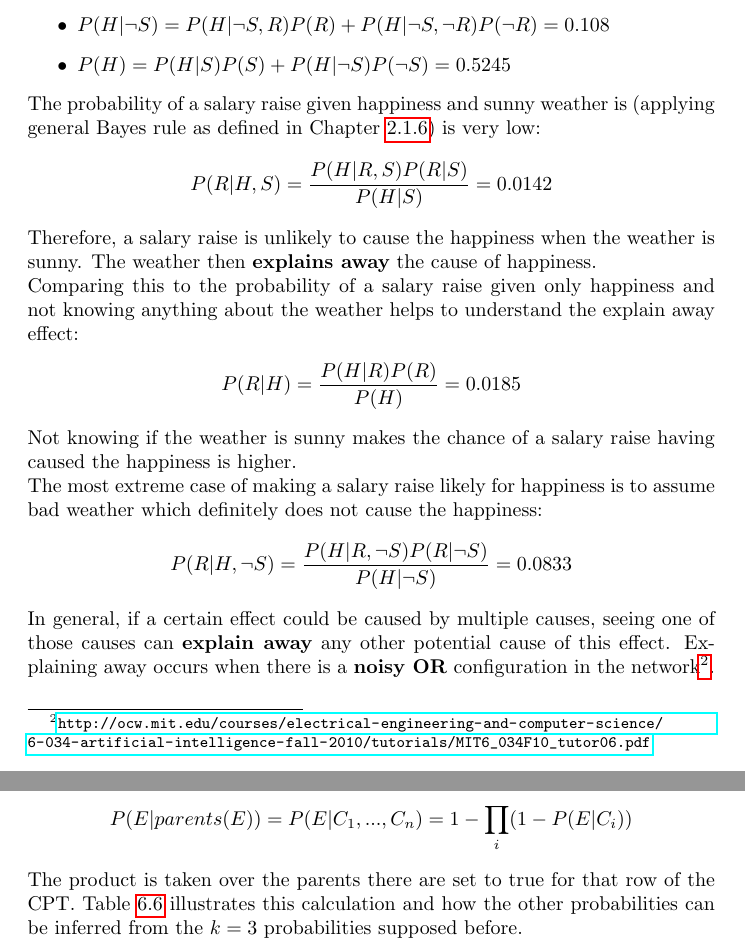
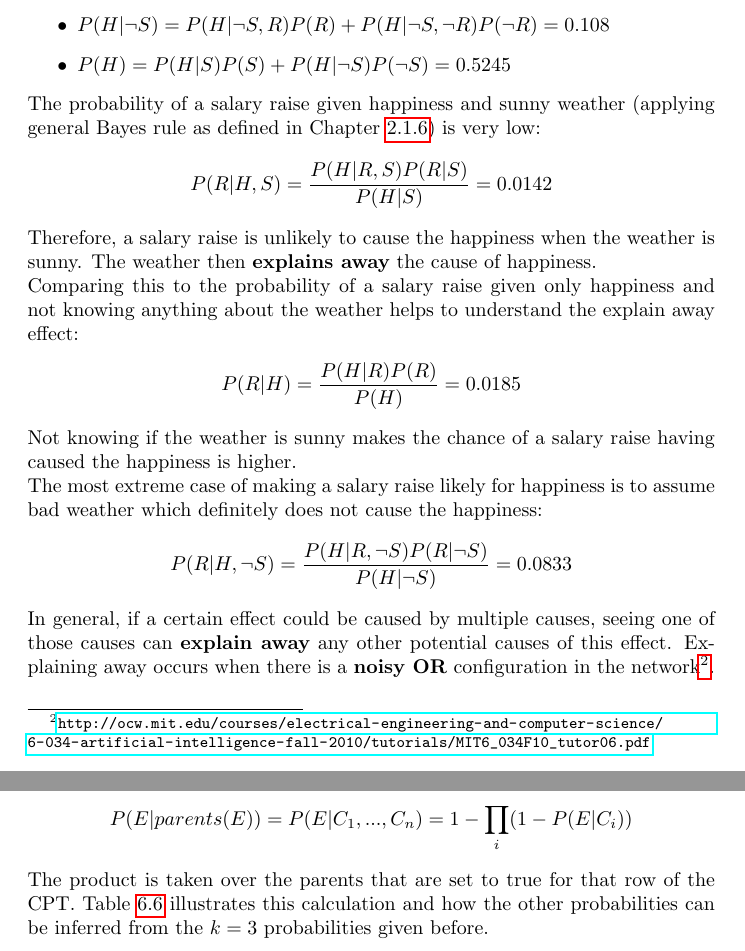
Before and after one commit to karimif/ai_notes, a LaTeX thesis (notes.tex): two parts of pages 31 and 32 of 93, joined at a grey line, cut so that both start at the same text. Compiled offline with pdfLaTeX.

Commit message:
Logical reasoning: various improvements to spelling and correction of errors

```diff
--- a/notes.tex
+++ b/notes.tex
@@ -1252,7 +1252,7 @@ This implies various probabilities:
 \item $P(H) = P(H\vert S)P(S) + P(H\vert \neg S)P(\neg S) = 0.5245$
 \end{itemize}
 
-The probability of a salary raise given happiness and sunny weather is (applying general Bayes rule as defined in Chapter~\ref{chapter:bayesrule}) is very low:
+The probability of a salary raise given happiness and sunny weather (applying general Bayes rule as defined in Chapter~\ref{chapter:bayesrule}) is very low:
 \begin{align*}
 P(R\vert H,S) = \frac{P(H\vert R, S)P(R\vert S)}{P(H\vert S)} = 0.0142
 \end{align*}
@@ -1271,7 +1271,7 @@ The most extreme case of making a salary raise likely for happiness is to assume
 P(R\vert H,\neg S) = \frac{P(H\vert R, \neg S)P(R\vert \neg S)}{P(H\vert \neg S)} = 0.0833
 \end{align*}
 
-In general, if a certain effect could be caused by multiple causes, seeing one of those causes can {\bf explain away} any other potential cause of this effect.
+In general, if a certain effect could be caused by multiple causes, seeing one of those causes can {\bf explain away} any other potential causes of this effect.
 Explaining away occurs when there is a {\bf noisy OR} configuration in the network\footnote{\url{http://ocw.mit.edu/courses/electrical-engineering-and-computer-science/6-034-artificial-intelligence-fall-2010/tutorials/MIT6_034F10_tutor06.pdf}}.
 \\
 \\
@@ -1317,8 +1317,8 @@ The probability that none of the causes caused effect $E$ is the product of the
 \begin{align*}
 P(E\vert parents(E)) = P(E\vert C_1,...,C_n) = 1 - \prod_i (1 - P(E\vert C_i))
 \end{align*}
-The product is taken over the parents there are set to true for that row of the CPT.
-Table~\ref{table:samplecauses} illustrates this calculation and how the other probabilities can be inferred from the $k=3$ probabilities supposed before.
+The product is taken over the parents that are set to true for that row of the CPT.
+Table~\ref{table:samplecauses} illustrates this calculation and how the other probabilities can be inferred from the $k=3$ probabilities given before.
 
 \begin{figure}[h!]
 \centering
```
Also changed, not shown: notes.tex (6 more changed lines).
